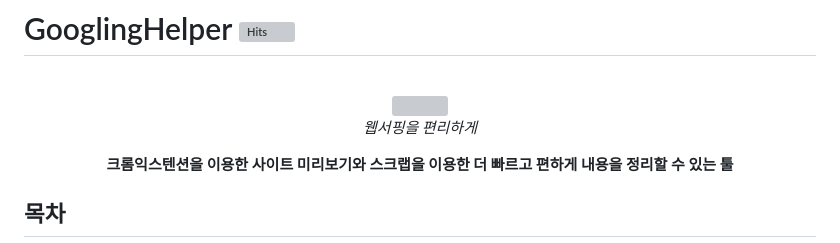
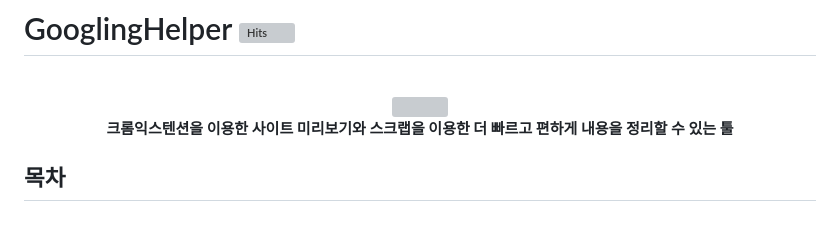
Before and after one commit to HJUNG118/googlingHelper-backend, a Markdown page: README.md, the part around the change. GitHub-like rendering; grey boxes are pictures that could not be loaded.

```diff
--- a/README.md
+++ b/README.md
@@ -8,9 +8,7 @@
     <img src="https://github.com/SWJungle-tenten/.github/assets/126440955/c972001b-c330-45ee-8737-3f3a4222a73d">
   </a>
 
-  <p align="center">
-   <i>웹서핑을 편리하게</i>
-  </p>
+
   <p align="center">
     <b> 크롬익스텐션을 이용한 사이트 미리보기와 스크랩을 이용한 더 빠르고 편하게 내용을 정리할 수 있는 툴</b>
   </p>
```
